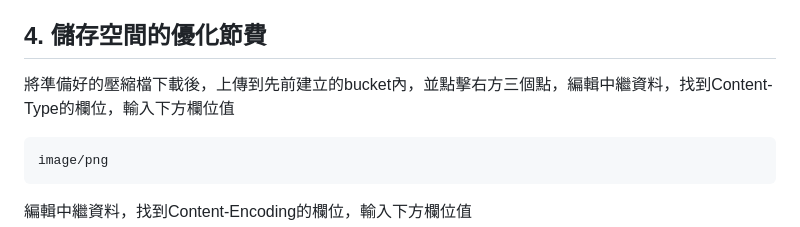
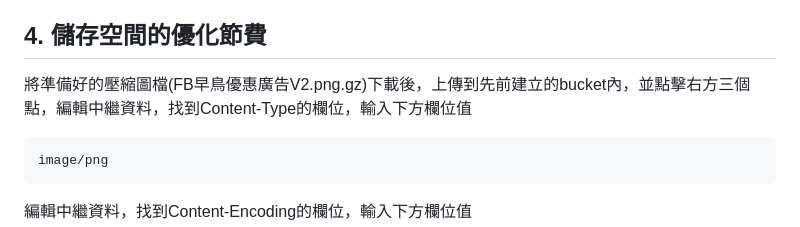
Before and after one commit to cxcxc-io/gcp_basic_architecture_tutorial, a Markdown page: README.md, the part around the change. Rendered like a GitHub page.

Commit message:
Update cloud storage lab4 for cost saving

````diff
--- a/README.md
+++ b/README.md
@@ -52,7 +52,7 @@ public, max-age=90
 
 ## 4. 儲存空間的優化節費
 
-將準備好的壓縮檔下載後，上傳到先前建立的bucket內，並點擊右方三個點，編輯中繼資料，找到Content-Type的欄位，輸入下方欄位值
+將準備好的壓縮圖檔(FB早鳥優惠廣告V2.png.gz)下載後，上傳到先前建立的bucket內，並點擊右方三個點，編輯中繼資料，找到Content-Type的欄位，輸入下方欄位值
 
 ```
 image/png
````
